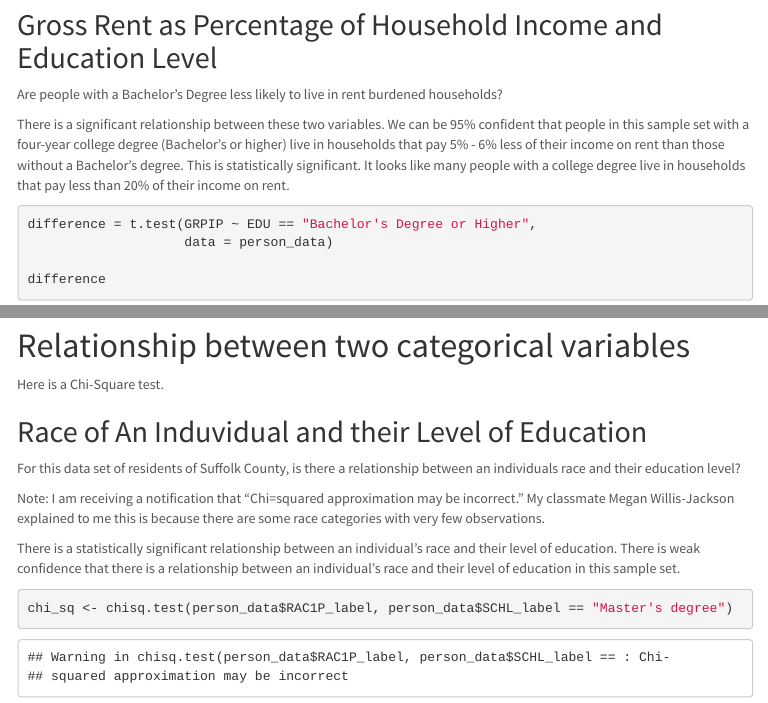
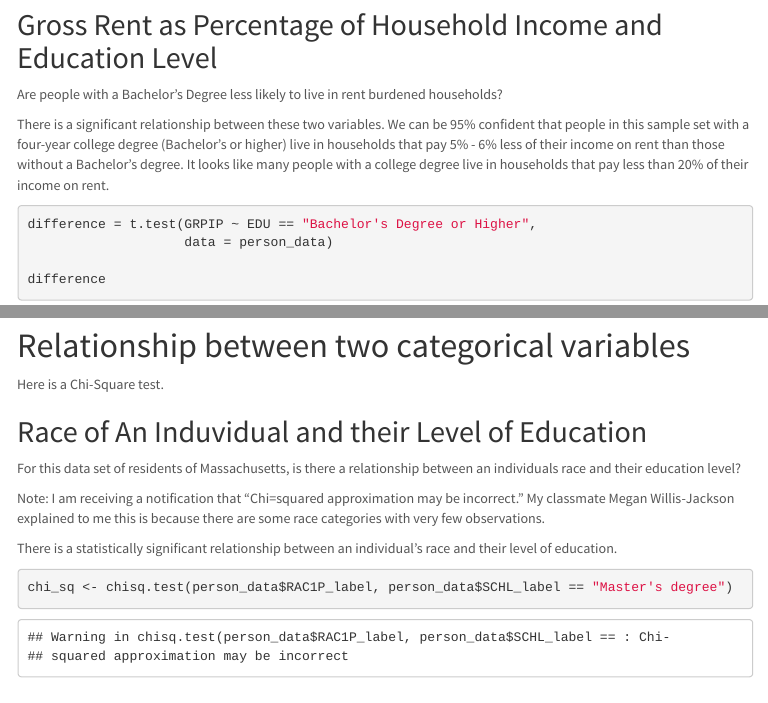
Before and after one commit to SES-5215-F2020/emmacolley-quant, an R Markdown document (Week3.Rmd): the page in a window 1100 px wide, from 5040 px down before the commit and from 5020 px down after it, so that both start at the same text, and a second part further down, joined at a grey line. The pictures show the output file Week3.html that the author committed with the source, opened offline; menus at the side of the page are left out.

Commit message:
Re-uploading Week 3 Assignment

````diff
--- a/Week3.Rmd
+++ b/Week3.Rmd
@@ -190,7 +190,7 @@ Here are Two Sample t-tests and accompanying figures for Gross Rent as a Percent
 
 Are people with a Bachelor's Degree less likely to live in rent burdened households?
 
-There is a significant relationship between these two variables. We can be 95% confident that people in this sample set with a four-year college degree (Bachelor's or higher) live in households that pay 5% - 6% less of their income on rent than those without a Bachelor's degree. This is statistically significant. It looks like many people with a college degree live in households that pay less than 20% of their income on rent.
+There is a significant relationship between these two variables. We can be 95% confident that people in this sample set with a four-year college degree (Bachelor's or higher) live in households that pay 5% - 6% less of their income on rent than those without a Bachelor's degree. It looks like many people with a college degree live in households that pay less than 20% of their income on rent.
 
 ```{r, message=FALSE, results='hide'}
 difference = t.test(GRPIP ~ EDU == "Bachelor's Degree or Higher",
@@ -343,11 +343,11 @@ Here is a Chi-Square test.
 
 ## Race of An Induvidual and their Level of Education
 
-For this data set of residents of Suffolk County, is there a relationship between an individuals race and their education level?
+For this data set of residents of Massachusetts, is there a relationship between an individuals race and their education level?
 
 Note: I am receiving a notification that "Chi=squared approximation may be incorrect." My classmate Megan Willis-Jackson explained to me this is because there are some race categories with very few observations.
 
-There is a statistically significant relationship between an individual's race and their level of education. There is weak confidence that there is a relationship between an individual's race and their level of education in this sample set.
+There is a statistically significant relationship between an individual's race and their level of education.
 
 ```{r}
 chi_sq <- chisq.test(person_data$RAC1P_label, person_data$SCHL_label == "Master's degree")
````
Also changed, not shown: Week3.html, Week3.Rmd (6 more changed lines).
